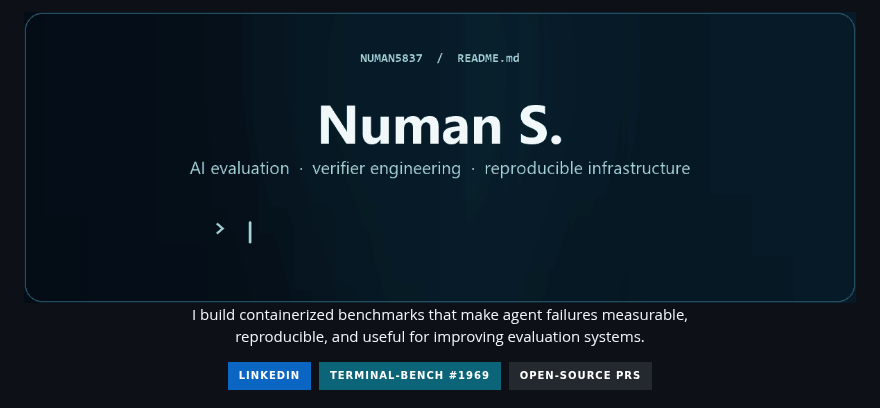
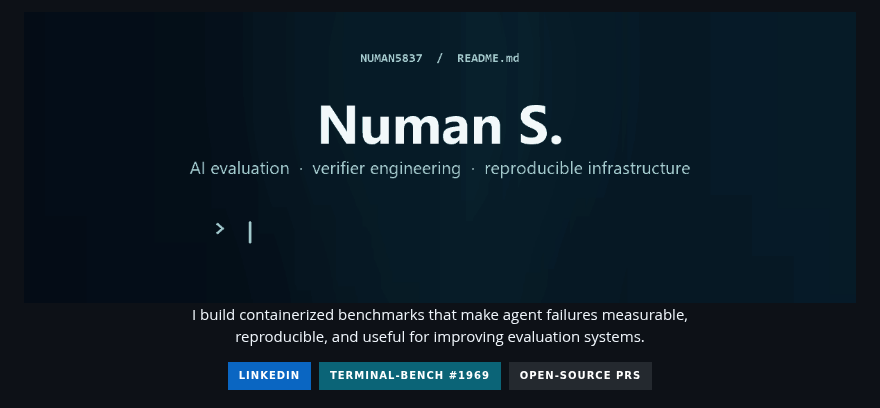
Before and after one commit to Numan5837/Numan5837, a Markdown page: README.md, the part around the change. Rendered like a GitHub page; pictures changed too: assets/profile-typewriter-hero.gif (added), assets/profile-typing-hero.gif (deleted); badges without logos.

Commit message:
Remove the frame around the profile hero

```diff
--- a/README.md
+++ b/README.md
@@ -1,5 +1,5 @@
 <div align="center">
-  <img src="assets/profile-typing-hero.gif" width="100%" alt="Numan S. — AI evaluation, verifier engineering, and reproducible infrastructure" />
+  <img src="assets/profile-typewriter-hero.gif" width="100%" alt="Numan S. — AI evaluation, verifier engineering, and reproducible infrastructure" />
 
   <br/>
 
```
Also changed, not shown: 1 other file.
